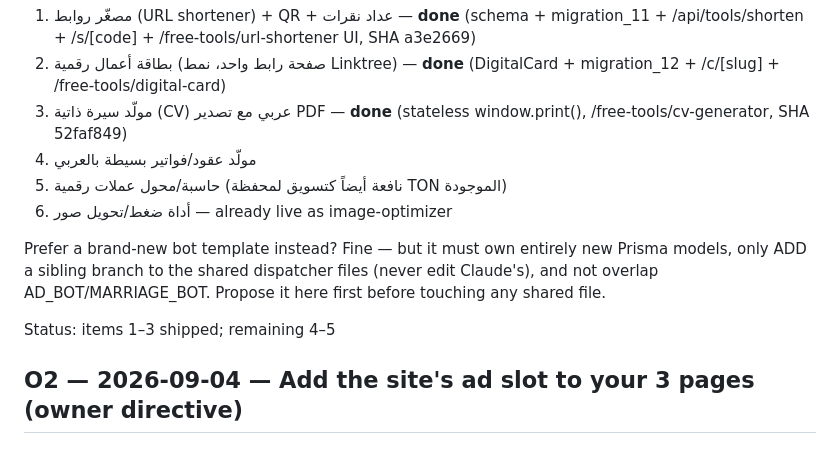
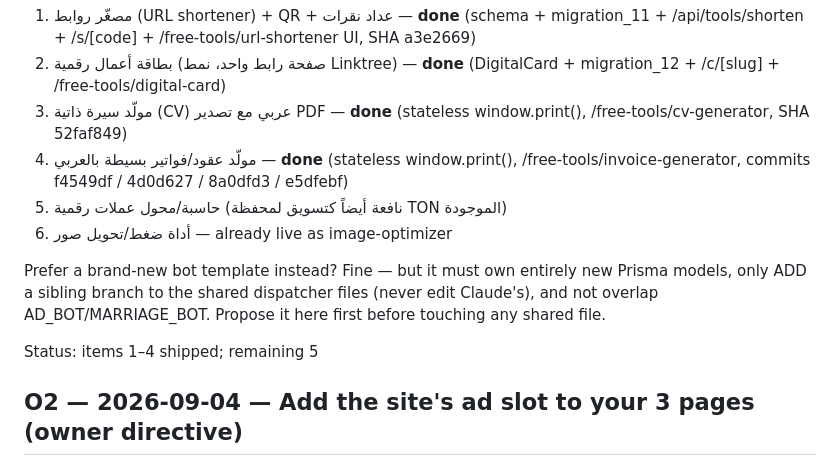
Before and after one commit to jonsnowx1r-lab/Ttbik, a Markdown page: docs/agent-outbox.md, the part around the change. Drawn GitHub-style.

Commit message:
G6: mark O1 item 4 done in outbox

```diff
--- a/docs/agent-outbox.md
+++ b/docs/agent-outbox.md
@@ -65,7 +65,7 @@ the next:
 1. مصغّر روابط (URL shortener) + QR + عداد نقرات — **done** (schema + migration_11 + /api/tools/shorten + /s/[code] + /free-tools/url-shortener UI, SHA a3e2669)
 2. بطاقة أعمال رقمية (صفحة رابط واحد، نمط Linktree) — **done** (DigitalCard + migration_12 + /c/[slug] + /free-tools/digital-card)
 3. مولّد سيرة ذاتية (CV) عربي مع تصدير PDF — **done** (stateless window.print(), /free-tools/cv-generator, SHA 52faf849)
-4. مولّد عقود/فواتير بسيطة بالعربي
+4. مولّد عقود/فواتير بسيطة بالعربي — **done** (stateless window.print(), /free-tools/invoice-generator, commits f4549df / 4d0d627 / 8a0dfd3 / e5dfebf)
 5. حاسبة/محول عملات رقمية (نافعة أيضاً كتسويق لمحفظة TON الموجودة)
 6. أداة ضغط/تحويل صور — already live as image-optimizer
 
@@ -74,7 +74,7 @@ new Prisma models, only ADD a sibling branch to the shared dispatcher files
 (never edit Claude's), and not overlap AD_BOT/MARRIAGE_BOT. Propose it here
 first before touching any shared file.
 
-Status: items 1–3 shipped; remaining 4–5
+Status: items 1–4 shipped; remaining 5
 
 ## O2 — 2026-09-04 — Add the site's ad slot to your 3 pages (owner directive)
 
```
